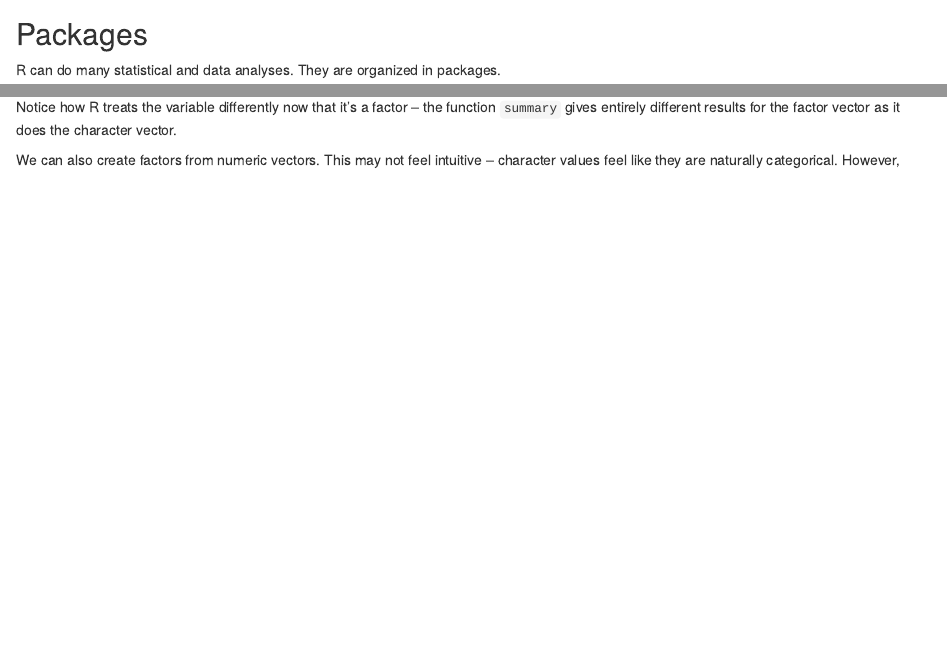
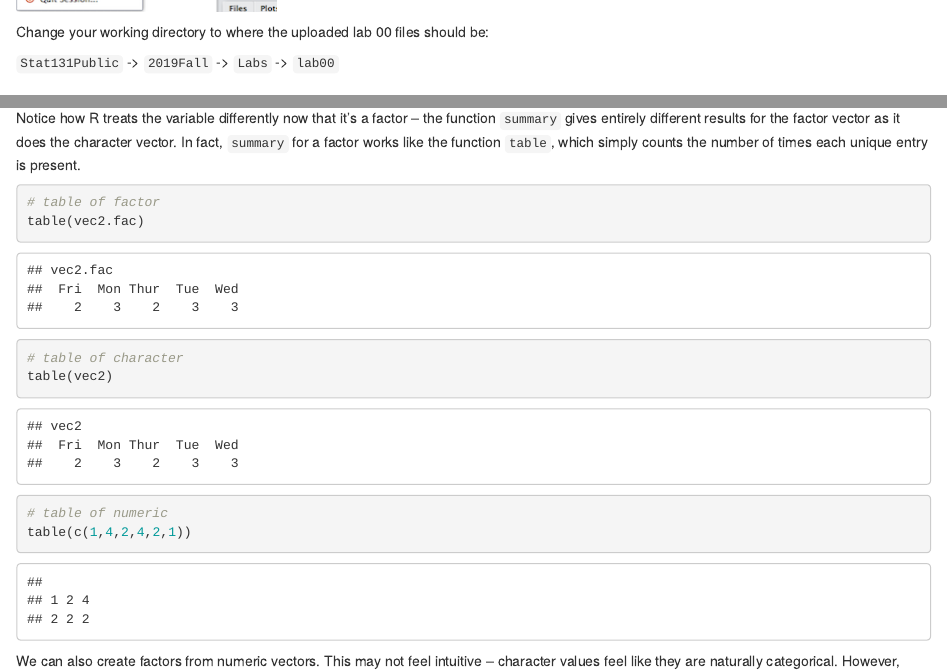
Before and after one commit to epurdom/Stat131LabsPublic, an R Markdown document (2019Fall/Labs/lab00/Lab00.Rmd): the page in a window 1100 px wide, from 5610 px down before the commit and from 3990 px down after it, and a second part further down, joined at a grey line. Rendered offline with R 4.5, knitr and Pandoc, with nearby package versions; code that draws random numbers runs with fixed seeds of ours.

Commit message:
update lab

````diff
--- a/2019Fall/Labs/lab00/Lab00.Rmd
+++ b/2019Fall/Labs/lab00/Lab00.Rmd
@@ -79,3 +87,9 @@ To run one line or several line of code in an R script, put your cursor in that
+Change your working directory to where the uploaded lab 00 files should be:
+
+`Stat131Public` -> `2019Fall` -> `Labs` -> `lab00`
+
+
+
 ## RStudio Layout
 
 The RStudio interface contains several component:
@@ -768,7 +775,17 @@ summary(vec2)
 vec2.fac <- factor(vec2)
 summary(vec2.fac)
 ```
-Notice how R treats the variable differently now that it's a factor -- the function `summary` gives entirely different results for the factor vector as it does the character vector.
+
+Notice how R treats the variable differently now that it's a factor -- the function `summary` gives entirely different results for the factor vector as it does the character vector. In fact, `summary` for a factor works like the function `table`, which simply counts the number of times each unique entry is present.
+
+```{r}
+# table of factor
+table(vec2.fac)
+# table of character
+table(vec2)
+# table of numeric
+table(c(1,4,2,4,2,1))
+```
 
 We can also create factors from numeric vectors. This may not feel intuitive -- character values feel like they are naturally categorical. However, many times categorical variables might be encoded as numeric (e.g. 1=No, 2=Maybe, 3=Yes )
 
````
Also changed, not shown: 2019Fall/Labs/lab00/Lab00.Rmd (17 more changed lines).
